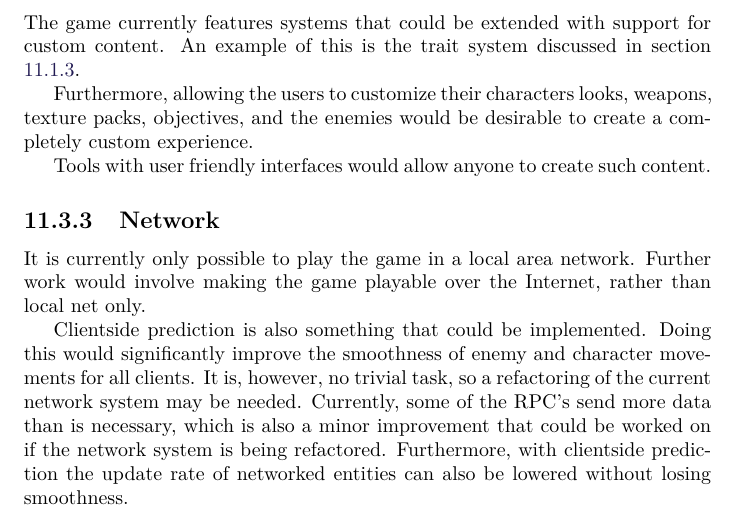
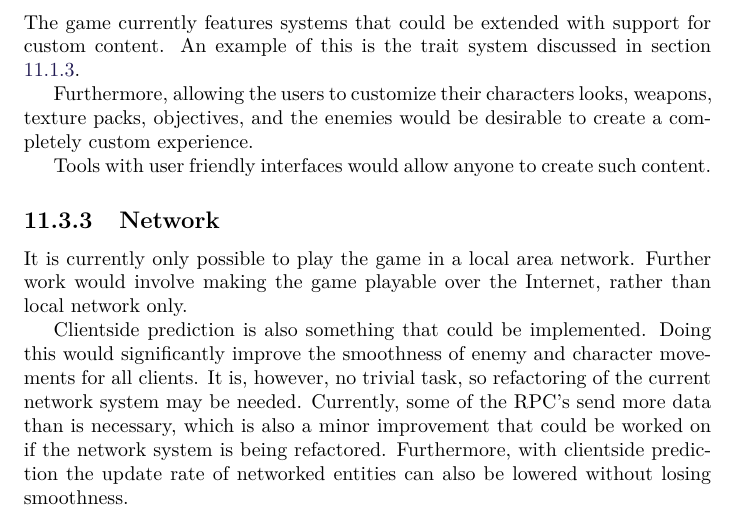
Before and after one commit to Bendername/sp802f15Report, a LaTeX thesis (Main.tex, which reads sections/evaluation/furtherwork.tex): part of page 90 of 96, cut so that both start at the same text. Compiled offline with pdfLaTeX.

Commit message:
Smoothness

```diff
--- a/sections/evaluation/furtherwork.tex
+++ b/sections/evaluation/furtherwork.tex
@@ -20,12 +20,11 @@ Furthermore, allowing the users to customize their characters looks, weapons, te
 Tools with user friendly interfaces would allow anyone to create such content.
 
 \subsection{Network}
-
 It is currently only possible to play the game in a local area network.
-Further work would involve making the game playable over the Internet, rather than local net only.
+Further work would involve making the game playable over the Internet, rather than local network only.
 
 Clientside prediction is also something that could be implemented.
 Doing this would significantly improve the smoothness of enemy and character movements for all clients.
-It is, however, no trivial task, so a refactoring of the current network system may be needed.
+It is, however, no trivial task, so refactoring of the current network system may be needed.
 Currently, some of the RPC's send more data than is necessary, which is also a minor improvement that could be worked on if the network system is being refactored.
 Furthermore, with clientside prediction the update rate of networked entities can also be lowered without losing smoothness.
```
